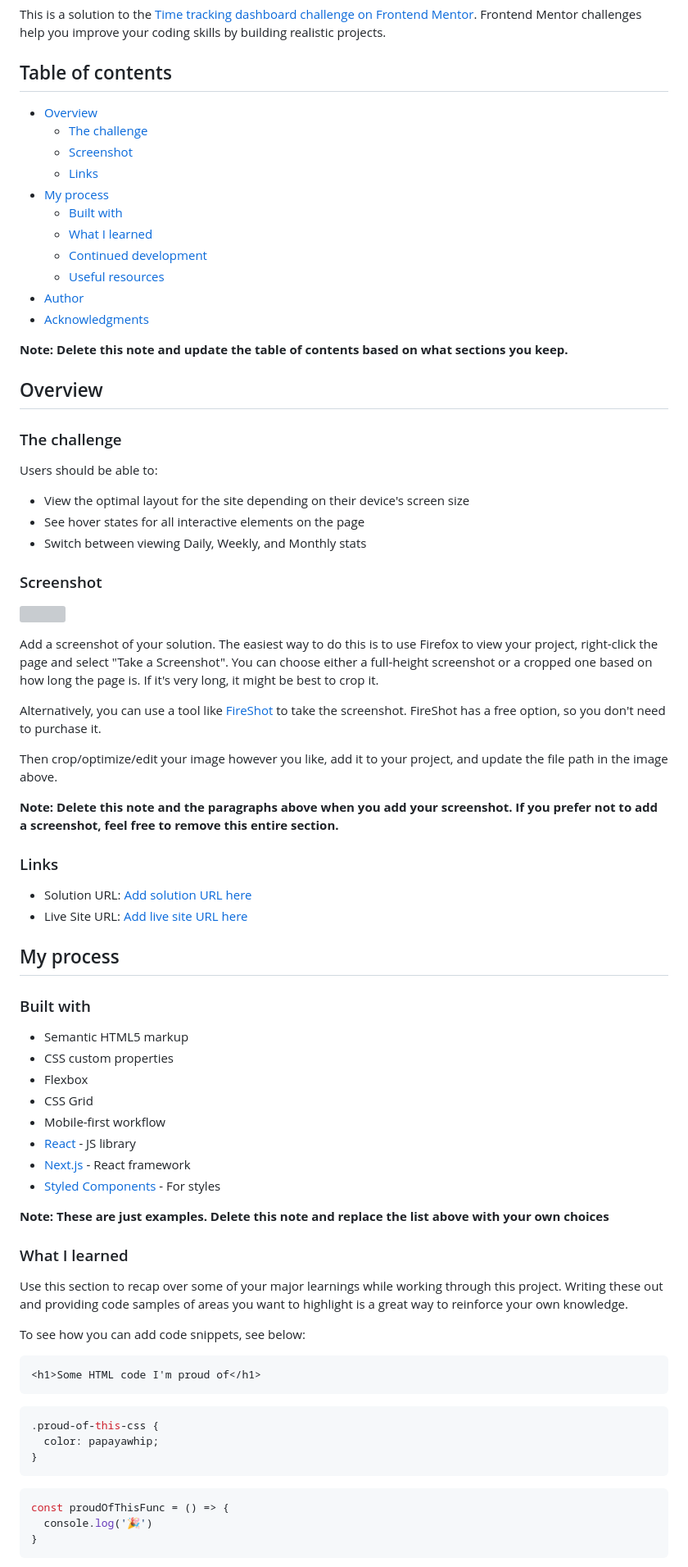
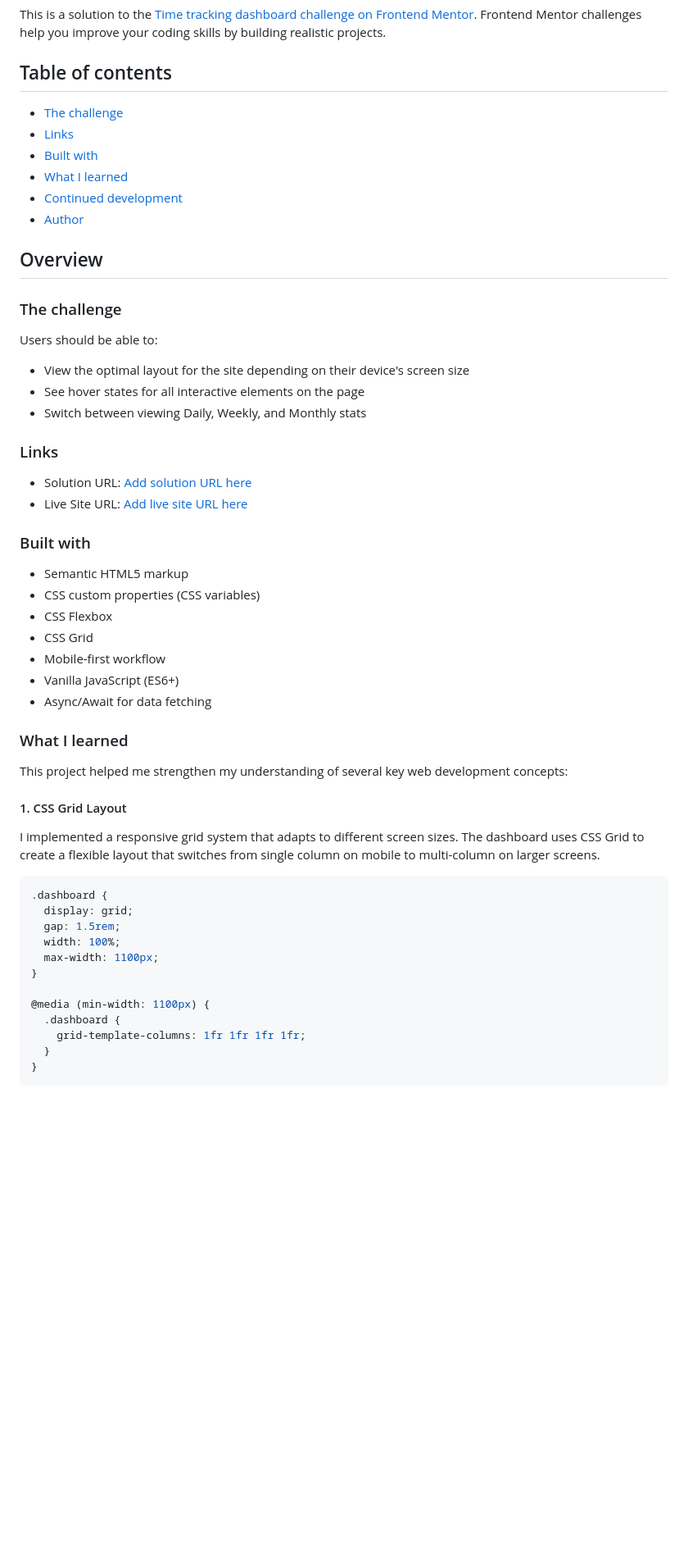
Before and after one commit to noob-coder6/time-tracking-dashboard, a Markdown page: README.md, the part around the change printed below. Shown: that part at 82% size. GitHub-like rendering; blank space fills up the shorter version; grey boxes are pictures that could not be loaded.

````diff
--- a/README.md
+++ b/README.md
@@ -4,19 +4,12 @@ This is a solution to the [Time tracking dashboard challenge on Frontend Mentor]
 
 ## Table of contents
 
-- [Overview](#overview)
   - [The challenge](#the-challenge)
-  - [Screenshot](#screenshot)
   - [Links](#links)
-- [My process](#my-process)
   - [Built with](#built-with)
   - [What I learned](#what-i-learned)
   - [Continued development](#continued-development)
-  - [Useful resources](#useful-resources)
-- [Author](#author)
-- [Acknowledgments](#acknowledgments)
-
-**Note: Delete this note and update the table of contents based on what sections you keep.**
+  - [Author](#author)
 
 ## Overview
 
@@ -28,55 +21,41 @@ Users should be able to:
 - See hover states for all interactive elements on the page
 - Switch between viewing Daily, Weekly, and Monthly stats
 
-### Screenshot
-
-![](./screenshot.jpg)
-
-Add a screenshot of your solution. The easiest way to do this is to use Firefox to view your project, right-click the page and select "Take a Screenshot". You can choose either a full-height screenshot or a cropped one based on how long the page is. If it's very long, it might be best to crop it.
-
-Alternatively, you can use a tool like [FireShot](https://getfireshot.com/) to take the screenshot. FireShot has a free option, so you don't need to purchase it.
-
-Then crop/optimize/edit your image however you like, add it to your project, and update the file path in the image above.
-
-**Note: Delete this note and the paragraphs above when you add your screenshot. If you prefer not to add a screenshot, feel free to remove this entire section.**
 
 ### Links
 
 - Solution URL: [Add solution URL here](https://your-solution-url.com)
 - Live Site URL: [Add live site URL here](https://your-live-site-url.com)
 
-## My process
-
 ### Built with
 
 - Semantic HTML5 markup
-- CSS custom properties
-- Flexbox
+- CSS custom properties (CSS variables)
+- CSS Flexbox
 - CSS Grid
 - Mobile-first workflow
-- [React](https://reactjs.org/) - JS library
-- [Next.js](https://nextjs.org/) - React framework
-- [Styled Components](https://styled-components.com/) - For styles
-
-**Note: These are just examples. Delete this note and replace the list above with your own choices**
+- Vanilla JavaScript (ES6+)
+- Async/Await for data fetching
 
 ### What I learned
 
-Use this section to recap over some of your major learnings while working through this project. Writing these out and providing code samples of areas you want to highlight is a great way to reinforce your own knowledge.
+This project helped me strengthen my understanding of several key web development concepts:
 
-To see how you can add code snippets, see below:
+#### 1. CSS Grid Layout
+I implemented a responsive grid system that adapts to different screen sizes. The dashboard uses CSS Grid to create a flexible layout that switches from single column on mobile to multi-column on larger screens.
 
-```html
-<h1>Some HTML code I'm proud of</h1>
-```
 ```css
-.proud-of-this-css {
-  color: papayawhip;
+.dashboard {
+  display: grid;
+  gap: 1.5rem;
+  width: 100%;
+  max-width: 1100px;
 }
-```
-```js
-const proudOfThisFunc = () => {
-  console.log('🎉')
+
+@media (min-width: 1100px) {
+  .dashboard {
+    grid-template-columns: 1fr 1fr 1fr 1fr;
+  }
 }
 ```
 
````
Also changed, not shown: other parts of README.md (+71 -22 lines).
